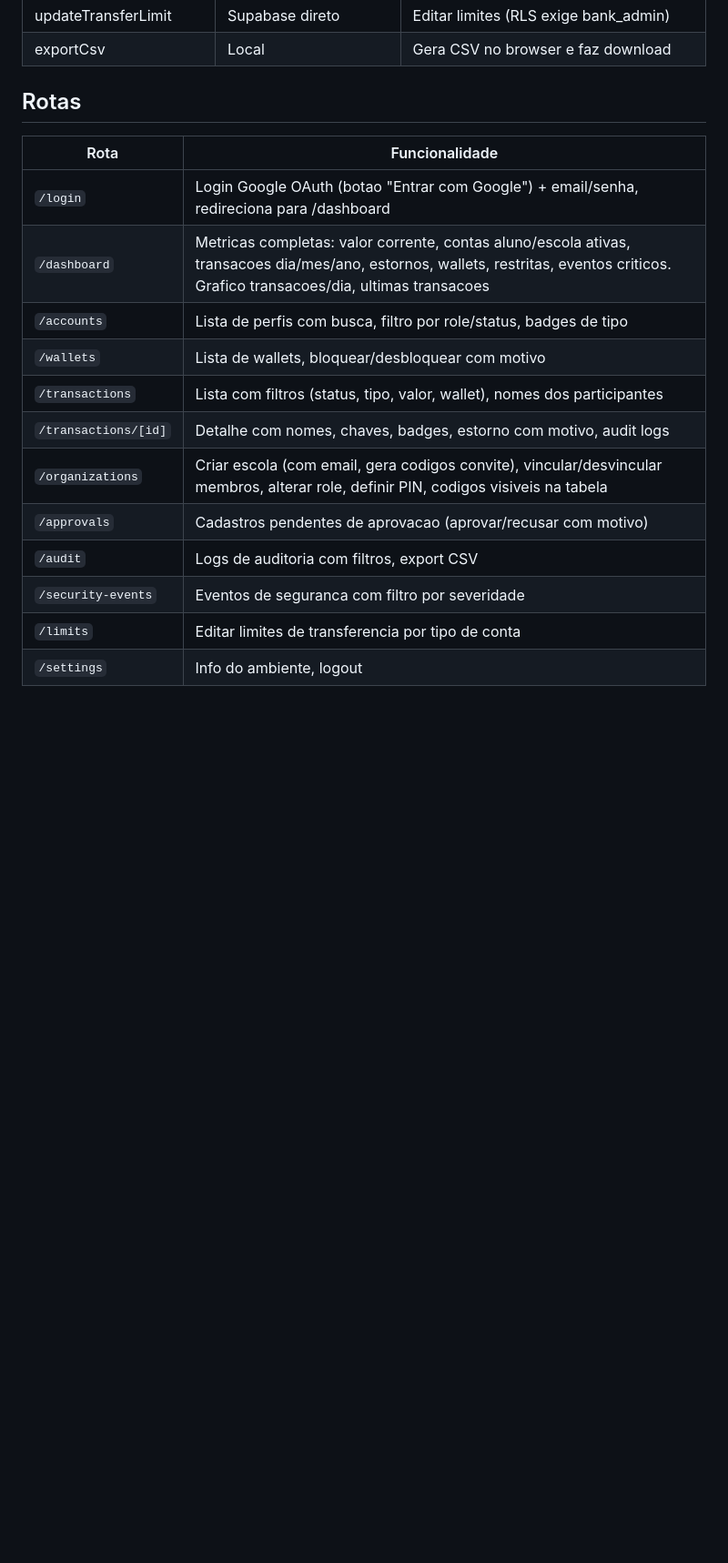
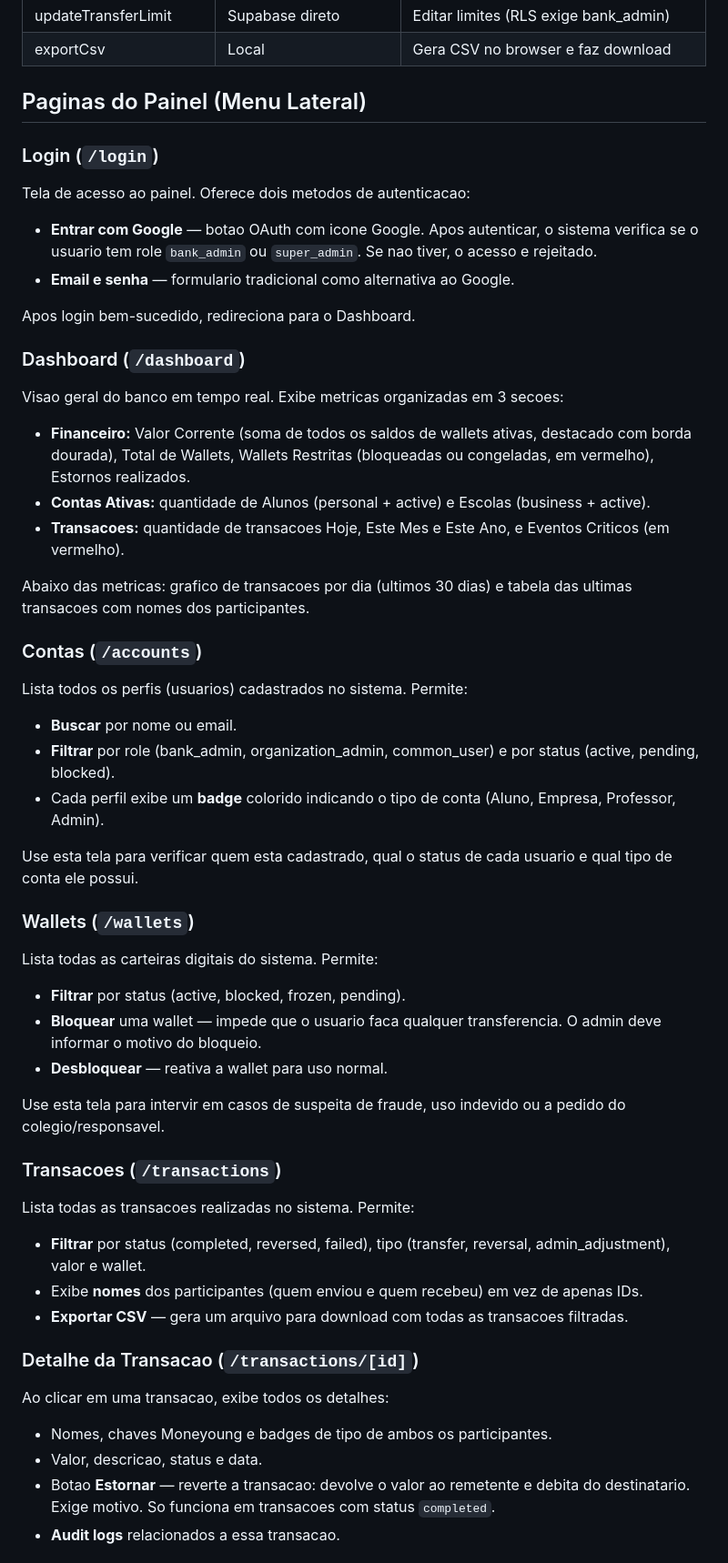
Before and after one commit to Derfolem/Moneyoung, a Markdown page: docs/06-web-admin.md, the part around one of its changes. Shown at 91% size. GitHub-like rendering; blank space fills up the shorter version.

```diff
--- a/docs/06-web-admin.md
+++ b/docs/06-web-admin.md
@@ -55,19 +55,50 @@ A marca "MoneYoung" aparece no sidebar em Josefin Sans 700 com cor gold, separad
 | updateTransferLimit | Supabase direto | Editar limites (RLS exige bank_admin) |
 | exportCsv | Local | Gera CSV no browser e faz download |
 
-## Rotas
+## Paginas do Painel (Menu Lateral)
 
-| Rota | Funcionalidade |
-|---|---|
-| `/login` | Login Google OAuth (botao "Entrar com Google") + email/senha, redireciona para /dashboard |
-| `/dashboard` | Metricas completas: valor corrente, contas aluno/escola ativas, transacoes dia/mes/ano, estornos, wallets, restritas, eventos criticos. Grafico transacoes/dia, ultimas transacoes |
-| `/accounts` | Lista de perfis com busca, filtro por role/status, badges de tipo |
-| `/wallets` | Lista de wallets, bloquear/desbloquear com motivo |
-| `/transactions` | Lista com filtros (status, tipo, valor, wallet), nomes dos participantes |
-| `/transactions/[id]` | Detalhe com nomes, chaves, badges, estorno com motivo, audit logs |
-| `/organizations` | Criar escola (com email, gera codigos convite), vincular/desvincular membros, alterar role, definir PIN, codigos visiveis na tabela |
-| `/approvals` | Cadastros pendentes de aprovacao (aprovar/recusar com motivo) |
-| `/audit` | Logs de auditoria com filtros, export CSV |
-| `/security-events` | Eventos de seguranca com filtro por severidade |
-| `/limits` | Editar limites de transferencia por tipo de conta |
-| `/settings` | Info do ambiente, logout |
+### Login (`/login`)
+Tela de acesso ao painel. Oferece dois metodos de autenticacao:
+- **Entrar com Google** — botao OAuth com icone Google. Apos autenticar, o sistema verifica se o usuario tem role `bank_admin` ou `super_admin`. Se nao tiver, o acesso e rejeitado.
+- **Email e senha** — formulario tradicional como alternativa ao Google.
+
+Apos login bem-sucedido, redireciona para o Dashboard.
+
+### Dashboard (`/dashboard`)
+Visao geral do banco em tempo real. Exibe metricas organizadas em 3 secoes:
+
+- **Financeiro:** Valor Corrente (soma de todos os saldos de wallets ativas, destacado com borda dourada), Total de Wallets, Wallets Restritas (bloqueadas ou congeladas, em vermelho), Estornos realizados.
+- **Contas Ativas:** quantidade de Alunos (personal + active) e Escolas (business + active).
+- **Transacoes:** quantidade de transacoes Hoje, Este Mes e Este Ano, e Eventos Criticos (em vermelho).
+
+Abaixo das metricas: grafico de transacoes por dia (ultimos 30 dias) e tabela das ultimas transacoes com nomes dos participantes.
+
+### Contas (`/accounts`)
+Lista todos os perfis (usuarios) cadastrados no sistema. Permite:
+- **Buscar** por nome ou email.
+- **Filtrar** por role (bank_admin, organization_admin, common_user) e por status (active, pending, blocked).
+- Cada perfil exibe um **badge** colorido indicando o tipo de conta (Aluno, Empresa, Professor, Admin).
+
+Use esta tela para verificar quem esta cadastrado, qual o status de cada usuario e qual tipo de conta ele possui.
+
+### Wallets (`/wallets`)
+Lista todas as carteiras digitais do sistema. Permite:
+- **Filtrar** por status (active, blocked, frozen, pending).
+- **Bloquear** uma wallet — impede que o usuario faca qualquer transferencia. O admin deve informar o motivo do bloqueio.
+- **Desbloquear** — reativa a wallet para uso normal.
+
+Use esta tela para intervir em casos de suspeita de fraude, uso indevido ou a pedido do colegio/responsavel.
+
+### Transacoes (`/transactions`)
+Lista todas as transacoes realizadas no sistema. Permite:
+- **Filtrar** por status (completed, reversed, failed), tipo (transfer, reversal, admin_adjustment), valor e wallet.
+- Exibe **nomes** dos participantes (quem enviou e quem recebeu) em vez de apenas IDs.
+- **Exportar CSV** — gera um arquivo para download com todas as transacoes filtradas.
+
+### Detalhe da Transacao (`/transactions/[id]`)
+Ao clicar em uma transacao, exibe todos os detalhes:
+- Nomes, chaves Moneyoung e badges de tipo de ambos os participantes.
+- Valor, descricao, status e data.
+- Botao **Estornar** — reverte a transacao: devolve o valor ao remetente e debita do destinatario. Exige motivo. So funciona em transacoes com status `completed`.
+- **Audit logs** relacionados a essa transacao.
+
```
Also changed, not shown: other parts of docs/06-web-admin.md (+68 -0 lines).
